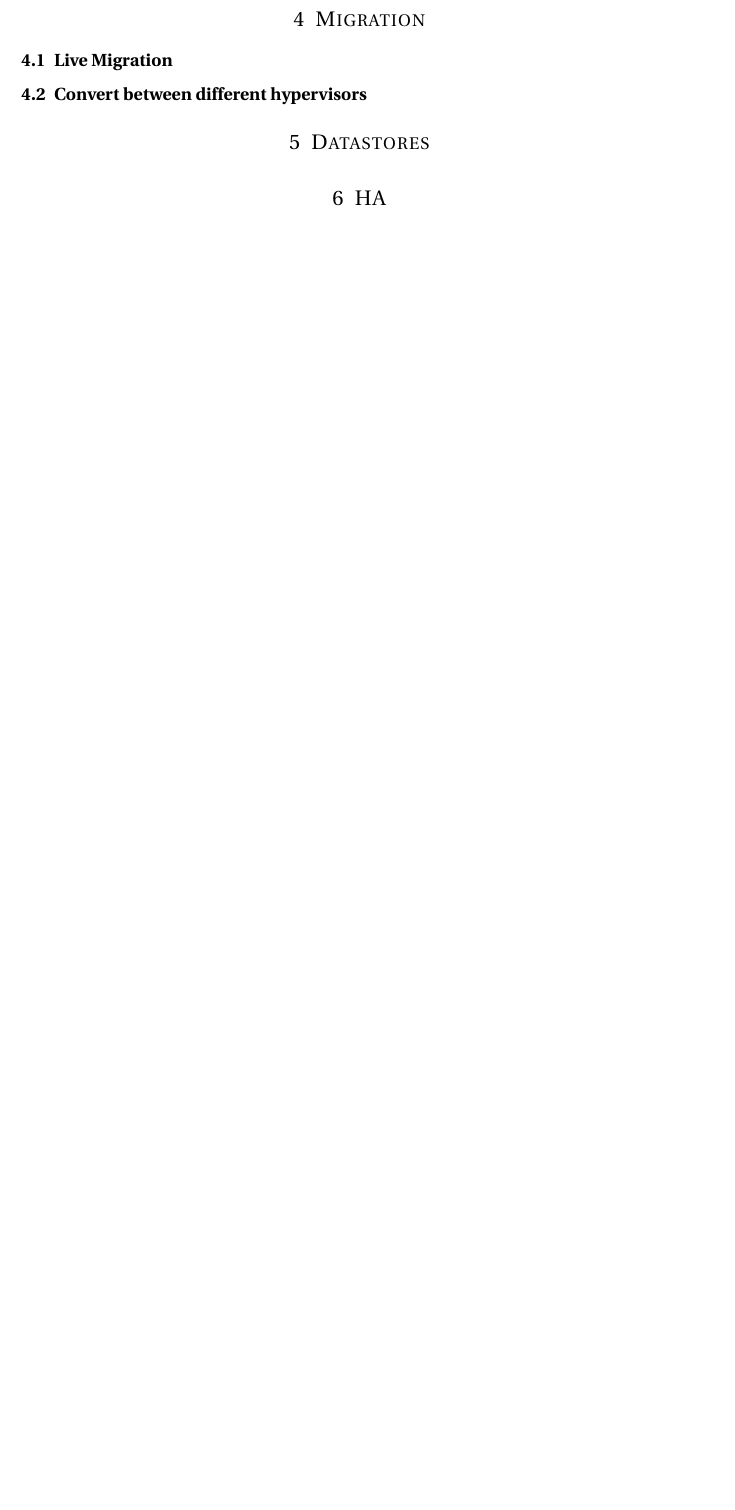
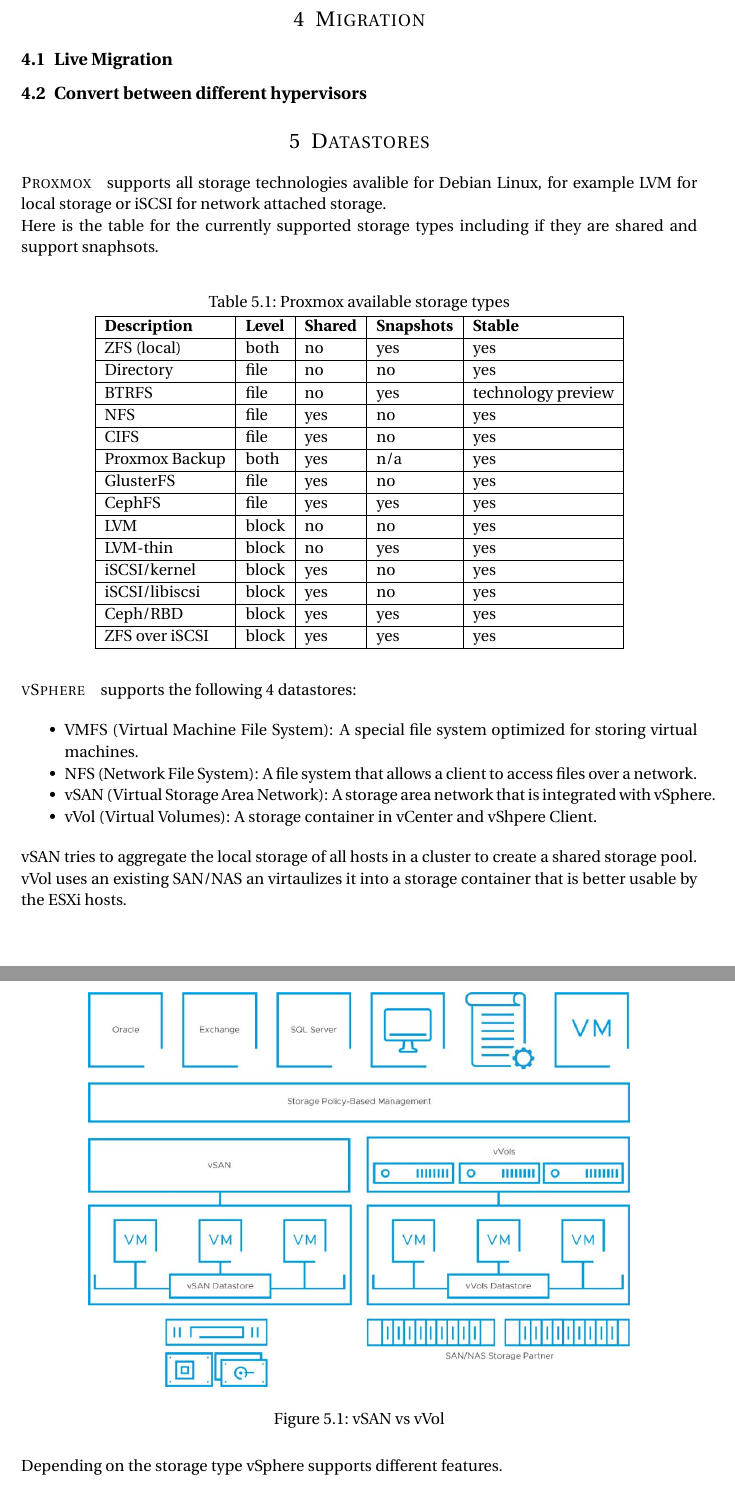
Before and after one commit to RaZoD1/htl-protocols5, a LaTeX document (virtualization-comparison/main.tex, which reads virtualization-comparison/datastores.tex): part of page 3 of 4 before the commit and two parts of pages 3 and 4 of 6 after it, the two joined at a grey line, cut so that both start at the same text, the shorter picture padded with empty space. Compiled offline with pdfLaTeX.

Commit message:
added datastores and HA

```diff
--- /dev/null
+++ b/virtualization-comparison/datastores.tex
@@ -0,0 +1,48 @@
+\paragraph{Proxmox} supports all storage technologies avalible for Debian Linux, for example LVM for local storage or iSCSI for network attached storage.
+\\
+Here is the table for the currently supported storage types including if they are shared and support snaphsots.
+
+% chktex-file 44
+\begin{table}[H]
+    \label{tab:storageTable}
+    \centering
+    \caption{Proxmox available storage types}
+    \begin{tabular}{|l|l|l|l|l|}
+        \hline
+        \textbf{Description} & \textbf{Level} & \textbf{Shared} & \textbf{Snapshots} & \textbf{Stable} \\ \hline
+        ZFS (local)           & both           & no              & yes                & yes             \\ \hline
+        Directory             & file           & no              & no                 & yes             \\ \hline
+        BTRFS                 & file           & no              & yes                & technology preview \\ \hline
+        NFS                   & file           & yes             & no                 & yes             \\ \hline
+        CIFS                  & file           & yes             & no                 & yes             \\ \hline
+        Proxmox Backup        & both           & yes             & n/a                & yes             \\ \hline
+        GlusterFS             & file           & yes             & no                 & yes             \\ \hline
+        CephFS                & file           & yes             & yes                & yes             \\ \hline
+        LVM                   & block          & no              & no                 & yes             \\ \hline
+        LVM-thin              & block          & no              & yes                & yes             \\ \hline
+        iSCSI/kernel          & block          & yes             & no                 & yes             \\ \hline
+        iSCSI/libiscsi        & block          & yes             & no                 & yes             \\ \hline
+        Ceph/RBD              & block          & yes             & yes                & yes             \\ \hline
+        ZFS over iSCSI        & block          & yes             & yes                & yes             \\ \hline
+    \end{tabular}
+\end{table}
+
+\paragraph{vSphere} supports the following 4 datastores:
+
+\begin{itemize}
+    \item VMFS (Virtual Machine File System): A special file system optimized for storing virtual machines.
+    \item NFS (Network File System): A file system that allows a client to access files over a network.
+    \item vSAN (Virtual Storage Area Network): A storage area network that is integrated with vSphere.
+    \item vVol (Virtual Volumes): A storage container in vCenter and vShpere Client.
+\end{itemize}
+
+vSAN tries to aggregate the local storage of all hosts in a cluster to create a shared storage pool. vVol uses an existing SAN/NAS an virtaulizes it into a storage container that is better usable by the ESXi hosts.
+
+\begin{figure}[H]
+    \centering
+	\includegraphics[width=0.8\linewidth]{vsan_vvol.jpg} % Figure image
+	\caption{vSAN vs vVol} % Figure caption
+	\label{fig:vSAN_vs_vVol} % Label for referencing with \ref{bear}
+\end{figure}
+
+Depending on the storage type vSphere supports different features.
```
Also changed, not shown: virtualization-comparison/highAvaliability.tex (added, +20 -0 lines), virtualization-comparison/introduction.tex (+4 -4 lines), virtualization-comparison/main.tex (+4 -0 lines), virtualization-comparison/requirements.tex (+4 -7 lines), virtualization-comparison/snapshots.tex (+2 -1 lines), virtualization-comparison/Figures/vsan_vvol.jpg (added), virtualization-comparison/datastores.tex (13 more changed lines).
